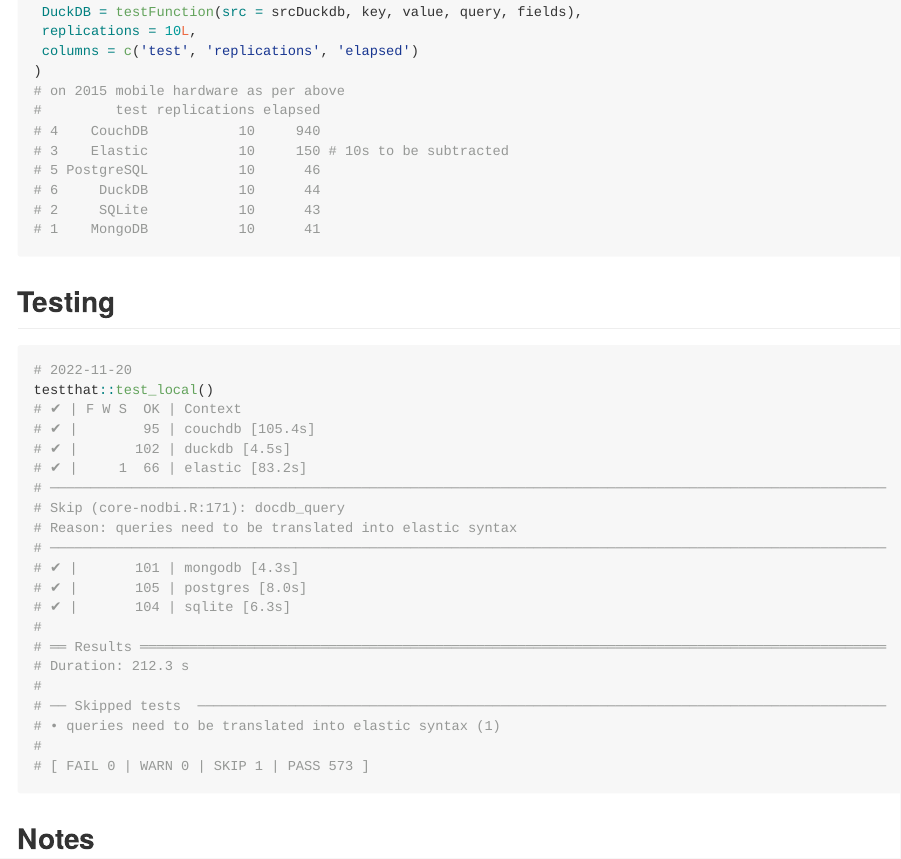
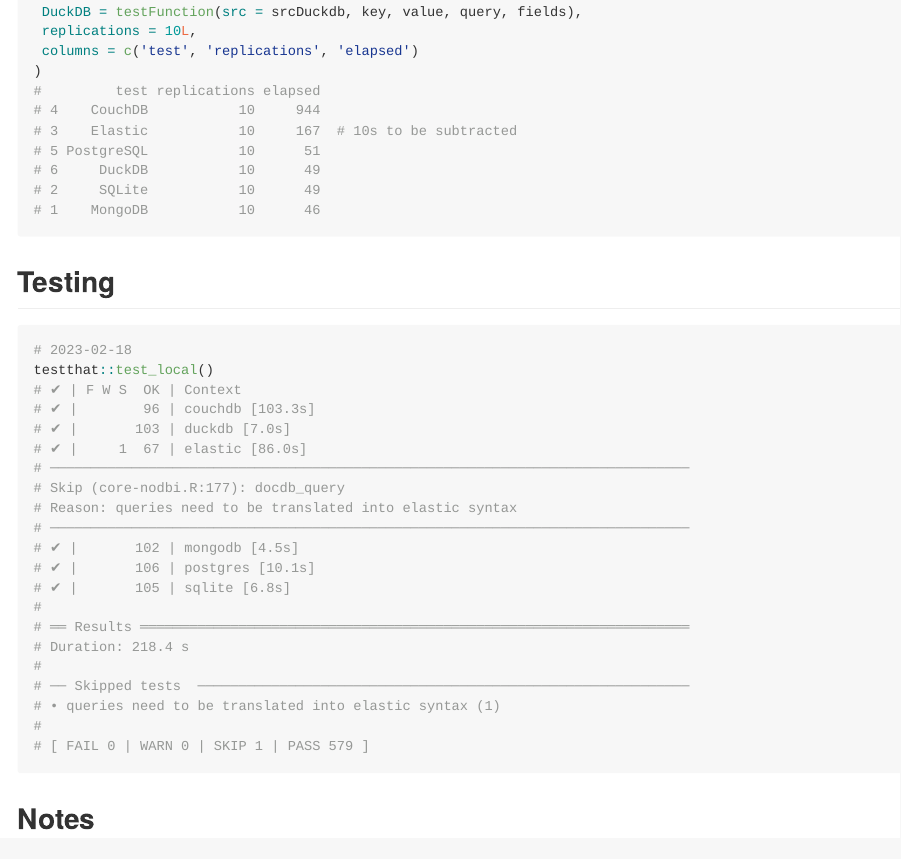
Before and after one commit to ropensci/nodbi, an R Markdown document (README.Rmd): the page in a window 1100 px wide, from 7280 px down. The pictures show the output file README.md that the author committed with the source, drawn offline in the style of GitHub; badge pictures from the web are left out.

Commit message:
updating benchmark and docs

````diff
--- a/README.Rmd
+++ b/README.Rmd
@@ -342,40 +342,39 @@
  replications = 10L,
  columns = c('test', 'replications', 'elapsed')
 )
-# on 2015 mobile hardware as per above
 #         test replications elapsed
-# 4    CouchDB           10     940
-# 3    Elastic           10     150 # 10s to be subtracted
-# 5 PostgreSQL           10      46
-# 6     DuckDB           10      44
-# 2     SQLite           10      43
-# 1    MongoDB           10      41
+# 4    CouchDB           10     944
+# 3    Elastic           10     167  # 10s to be subtracted
+# 5 PostgreSQL           10      51
+# 6     DuckDB           10      49
+# 2     SQLite           10      49
+# 1    MongoDB           10      46
 ```
 
 ## Testing
 
 ```{r}
-# 2022-11-20
+# 2023-02-18
 testthat::test_local()
 # ✔ | F W S  OK | Context
-# ✔ |        95 | couchdb [105.4s]
-# ✔ |       102 | duckdb [4.5s]
-# ✔ |     1  66 | elastic [83.2s]
-# ──────────────────────────────────────────────────────────────────────────────────────────────────────
-# Skip (core-nodbi.R:171): docdb_query
+# ✔ |        96 | couchdb [103.3s]
+# ✔ |       103 | duckdb [7.0s]
+# ✔ |     1  67 | elastic [86.0s]
+# ──────────────────────────────────────────────────────────────────────────────
+# Skip (core-nodbi.R:177): docdb_query
 # Reason: queries need to be translated into elastic syntax
-# ──────────────────────────────────────────────────────────────────────────────────────────────────────
-# ✔ |       101 | mongodb [4.3s]
-# ✔ |       105 | postgres [8.0s]
-# ✔ |       104 | sqlite [6.3s]
+# ──────────────────────────────────────────────────────────────────────────────
+# ✔ |       102 | mongodb [4.5s]
+# ✔ |       106 | postgres [10.1s]
+# ✔ |       105 | sqlite [6.8s]
 #
-# ══ Results ═══════════════════════════════════════════════════════════════════════════════════════════
-# Duration: 212.3 s
+# ══ Results ═══════════════════════════════════════════════════════════════════
+# Duration: 218.4 s
 #
-# ── Skipped tests  ────────────────────────────────────────────────────────────────────────────────────
+# ── Skipped tests  ────────────────────────────────────────────────────────────
 # • queries need to be translated into elastic syntax (1)
 #
-# [ FAIL 0 | WARN 0 | SKIP 1 | PASS 573 ]
+# [ FAIL 0 | WARN 0 | SKIP 1 | PASS 579 ]
 ```
 
 
````
Also changed, not shown: README.md, README.Rmd (4 more changed lines).
